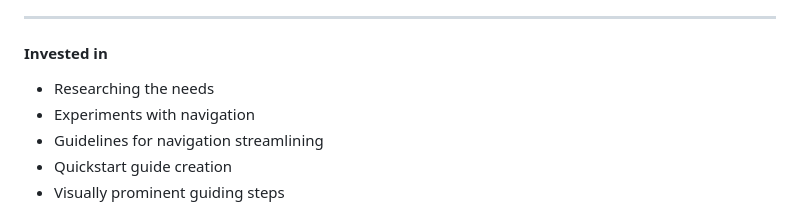
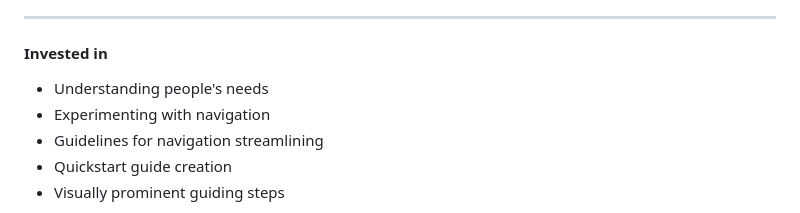
Before and after one commit to freenandes/prez, a Markdown page: list/docs_design.md, the part around the change printed below. Rendered like a GitHub page.

```diff
--- a/list/docs_design.md
+++ b/list/docs_design.md
@@ -618,8 +618,8 @@ _class: v-align
 
 #### Invested in
 
-- Researching the needs
-- Experiments with navigation
+- Understanding people's needs
+- Experimenting with navigation
 - Guidelines for navigation streamlining
 - Quickstart guide creation
 - Visually prominent guiding steps
```
Also changed, not shown: other parts of list/docs_design.md (+2 -2 lines).
